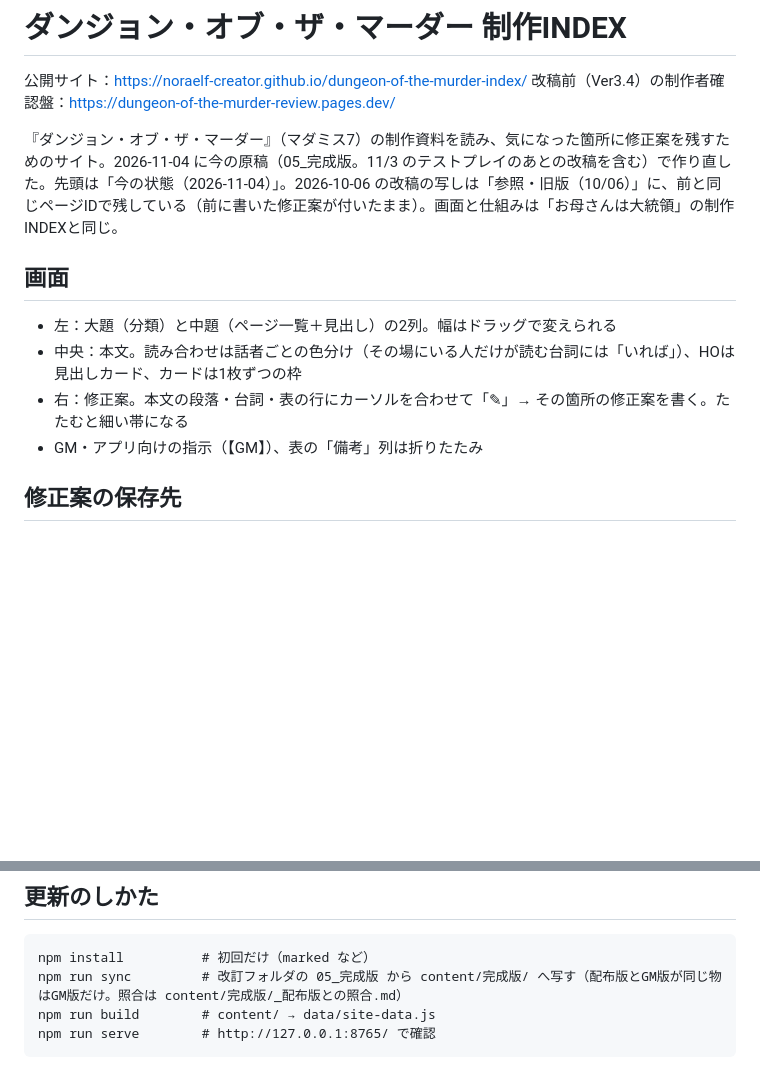
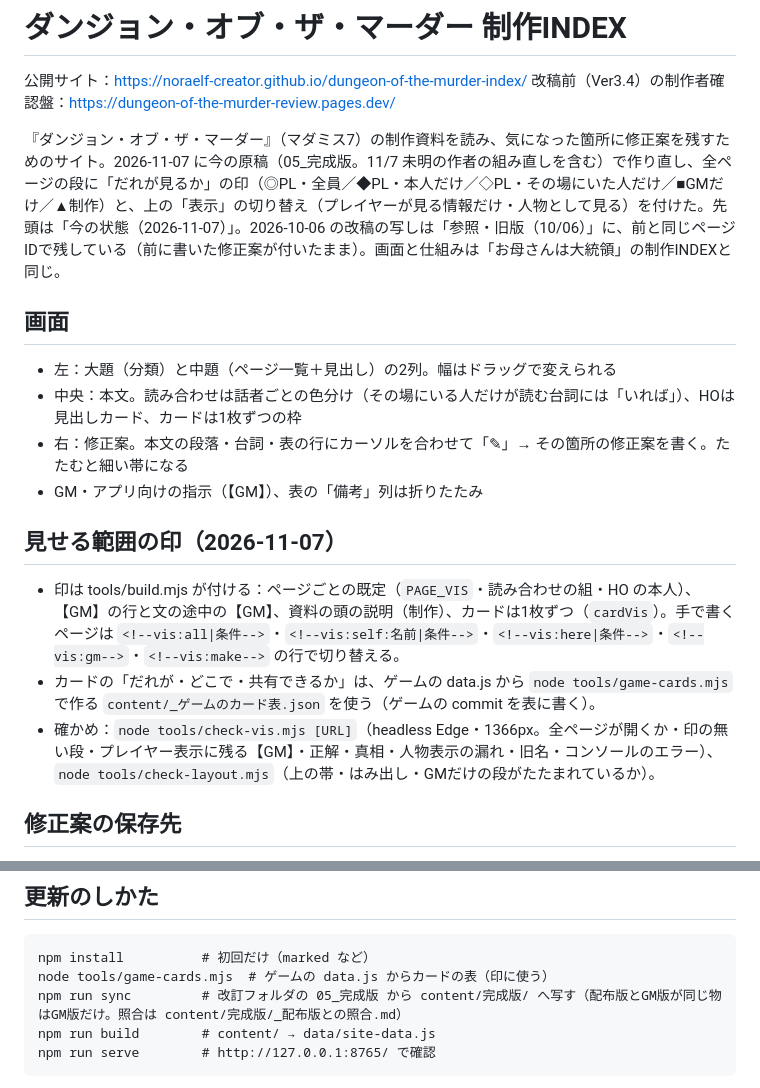
Before and after one commit to noraelf-creator/dungeon-of-the-murder-index, a Markdown page: README.md, 2 parts joined by grey strips. GitHub-like rendering; blank space fills up the shorter version.

Commit message:
README: visibility marks and checks

````diff
--- a/README.md
+++ b/README.md
@@ -3,7 +3,7 @@
 公開サイト：https://noraelf-creator.github.io/dungeon-of-the-murder-index/
 改稿前（Ver3.4）の制作者確認盤：https://dungeon-of-the-murder-review.pages.dev/
 
-『ダンジョン・オブ・ザ・マーダー』（マダミス7）の制作資料を読み、気になった箇所に修正案を残すためのサイト。2026-11-04 に今の原稿（05_完成版。11/3 のテストプレイのあとの改稿を含む）で作り直した。先頭は「今の状態（2026-11-04）」。2026-10-06 の改稿の写しは「参照・旧版（10/06）」に、前と同じページIDで残している（前に書いた修正案が付いたまま）。画面と仕組みは「お母さんは大統領」の制作INDEXと同じ。
+『ダンジョン・オブ・ザ・マーダー』（マダミス7）の制作資料を読み、気になった箇所に修正案を残すためのサイト。2026-11-07 に今の原稿（05_完成版。11/7 未明の作者の組み直しを含む）で作り直し、全ページの段に「だれが見るか」の印（◎PL・全員／◆PL・本人だけ／◇PL・その場にいた人だけ／■GMだけ／▲制作）と、上の「表示」の切り替え（プレイヤーが見る情報だけ・人物として見る）を付けた。先頭は「今の状態（2026-11-07）」。2026-10-06 の改稿の写しは「参照・旧版（10/06）」に、前と同じページIDで残している（前に書いた修正案が付いたまま）。画面と仕組みは「お母さんは大統領」の制作INDEXと同じ。
 
 ## 画面
 
@@ -11,6 +11,12 @@
 - 中央：本文。読み合わせは話者ごとの色分け（その場にいる人だけが読む台詞には「いれば」）、HOは見出しカード、カードは1枚ずつの枠
 - 右：修正案。本文の段落・台詞・表の行にカーソルを合わせて「✎」→ その箇所の修正案を書く。たたむと細い帯になる
 - GM・アプリ向けの指示（【GM】）、表の「備考」列は折りたたみ
+
+## 見せる範囲の印（2026-11-07）
+
+- 印は tools/build.mjs が付ける：ページごとの既定（`PAGE_VIS`・読み合わせの組・HO の本人）、【GM】の行と文の途中の【GM】、資料の頭の説明（制作）、カードは1枚ずつ（`cardVis`）。手で書くページは `<!--vis:all|条件-->`・`<!--vis:self:名前|条件-->`・`<!--vis:here|条件-->`・`<!--vis:gm-->`・`<!--vis:make-->` の行で切り替える。
+- カードの「だれが・どこで・共有できるか」は、ゲームの data.js から `node tools/game-cards.mjs` で作る `content/_ゲームのカード表.json` を使う（ゲームの commit を表に書く）。
+- 確かめ：`node tools/check-vis.mjs [URL]`（headless Edge・1366px。全ページが開くか・印の無い段・プレイヤー表示に残る【GM】・正解・真相・人物表示の漏れ・旧名・コンソールのエラー）、`node tools/check-layout.mjs`（上の帯・はみ出し・GMだけの段がたたまれているか）。
 
 ## 修正案の保存先
 
@@ -33,6 +39,7 @@ npx wrangler secret put AUTHOR_EDIT_KEY                   # 編集キーを変
 
 ```
 npm install          # 初回だけ（marked など）
+node tools/game-cards.mjs  # ゲームの data.js からカードの表（印に使う）
 npm run sync         # 改訂フォルダの 05_完成版 から content/完成版/ へ写す（配布版とGM版が同じ物はGM版だけ。照合は content/完成版/_配布版との照合.md）
 npm run build        # content/ → data/site-data.js
 npm run serve        # http://127.0.0.1:8765/ で確認
````
